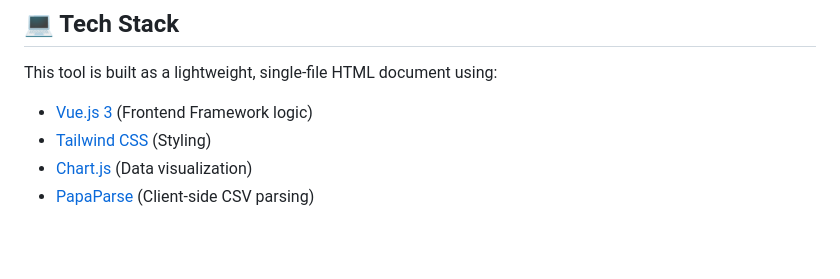
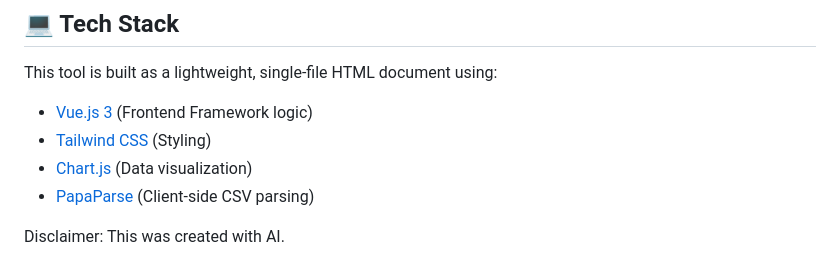
Before and after one commit to Graydawn/trello-harvest-visualiser, a Markdown page: README.md, the part around the change. GitHub-like rendering; blank space fills up the shorter version.

Commit message:
Add disclaimer about AI creation to readme
Added a disclaimer about AI creation.

```diff
--- a/README.md
+++ b/README.md
@@ -56,3 +56,5 @@ This tool is built as a lightweight, single-file HTML document using:
 * [Tailwind CSS](https://tailwindcss.com/) (Styling)
 * [Chart.js](https://www.chartjs.org/) (Data visualization)
 * [PapaParse](https://www.papaparse.com/) (Client-side CSV parsing)
+
+Disclaimer: This was created with AI.
```
